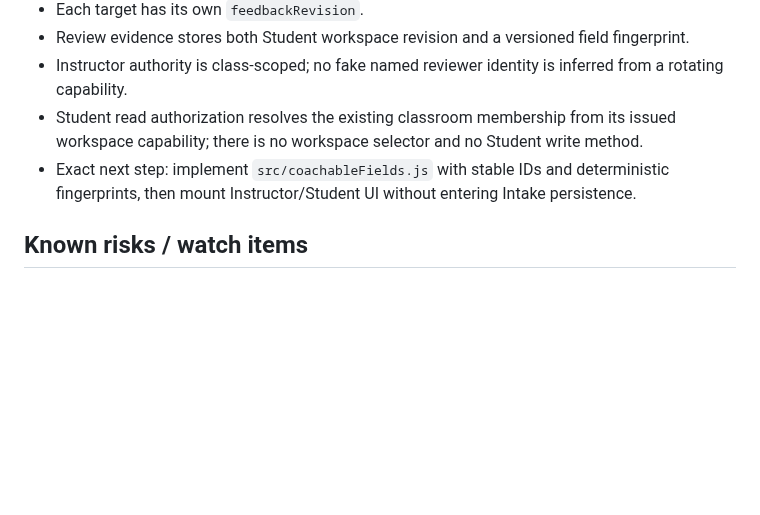
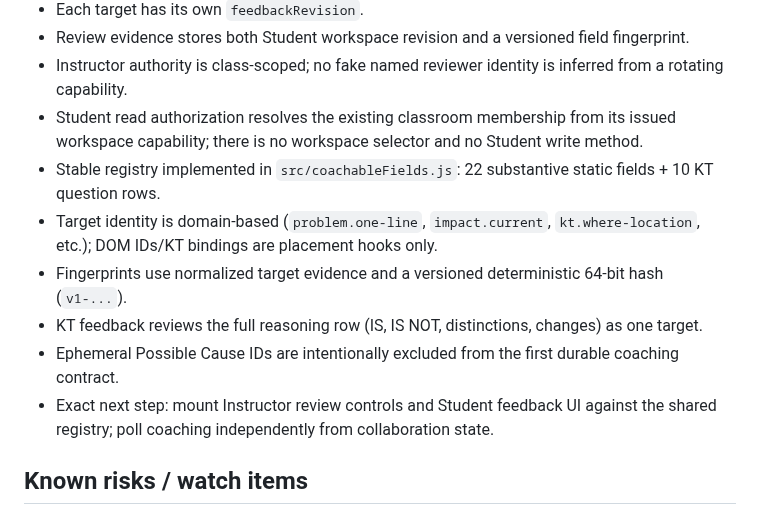
Before and after one commit to MajorIncident/Intake, a Markdown page: docs/classroom-workstream.md, the part around the change. Drawn GitHub-style; blank space fills up the shorter version.

Commit message:
docs: checkpoint coachable target registry

```diff
--- a/docs/classroom-workstream.md
+++ b/docs/classroom-workstream.md
@@ -129,7 +129,12 @@ Continue #294 on `feature/classroom-coaching-feedback`. Server contract: Instruc
 - Review evidence stores both Student workspace revision and a versioned field fingerprint.
 - Instructor authority is class-scoped; no fake named reviewer identity is inferred from a rotating capability.
 - Student read authorization resolves the existing classroom membership from its issued workspace capability; there is no workspace selector and no Student write method.
-- Exact next step: implement `src/coachableFields.js` with stable IDs and deterministic fingerprints, then mount Instructor/Student UI without entering Intake persistence.
+- Stable registry implemented in `src/coachableFields.js`: 22 substantive static fields + 10 KT question rows.
+- Target identity is domain-based (`problem.one-line`, `impact.current`, `kt.where-location`, etc.); DOM IDs/KT bindings are placement hooks only.
+- Fingerprints use normalized target evidence and a versioned deterministic 64-bit hash (`v1-...`).
+- KT feedback reviews the full reasoning row (IS, IS NOT, distinctions, changes) as one target.
+- Ephemeral Possible Cause IDs are intentionally excluded from the first durable coaching contract.
+- Exact next step: mount Instructor review controls and Student feedback UI against the shared registry; poll coaching independently from collaboration state.
 
 ## Known risks / watch items
 
```
